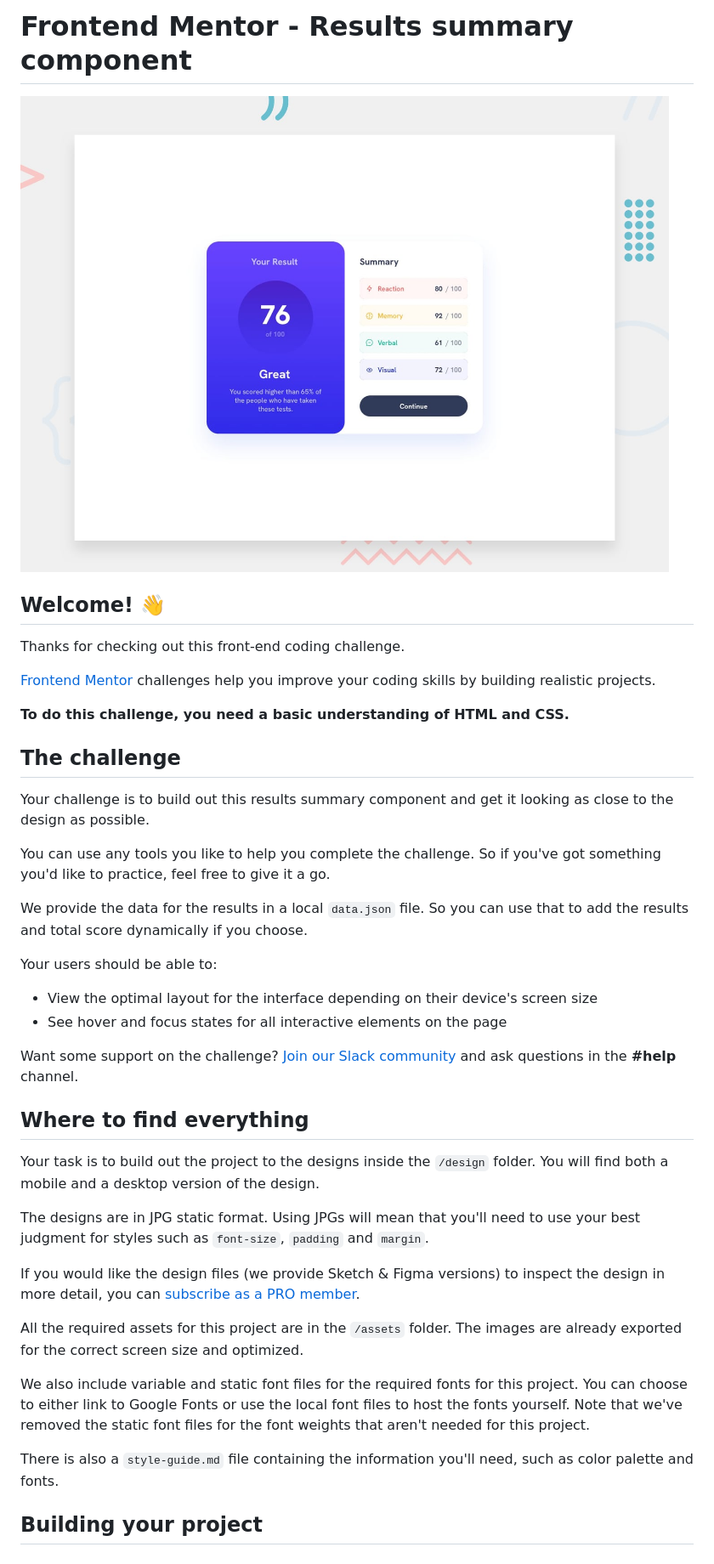
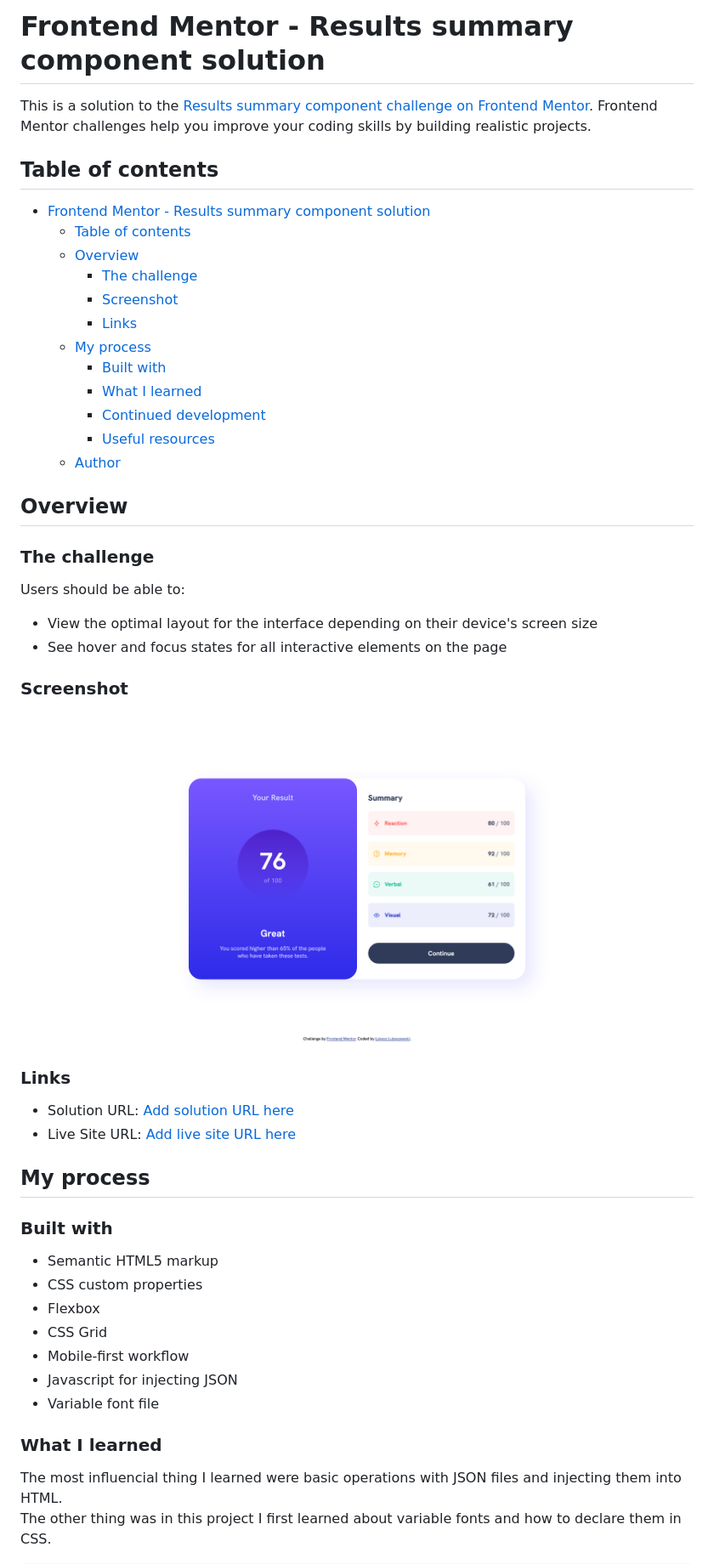
Before and after one commit to luckyszakul0/FM-results-summary-component, a Markdown page: README.md, the part around the change printed below. Shown: that part at 85% size. Rendered like a GitHub page; pictures changed too: screenshot.png (added).

Commit message:
Updated the frontend mentor README

```diff
--- a/README.md
+++ b/README.md
@@ -1,43 +1,54 @@
-# Frontend Mentor - Results summary component
+# Frontend Mentor - Results summary component solution
 
-![Design preview for the Results summary component coding challenge](./design/desktop-preview.jpg)
+This is a solution to the [Results summary component challenge on Frontend Mentor](https://www.frontendmentor.io/challenges/results-summary-component-CE_K6s0maV). Frontend Mentor challenges help you improve your coding skills by building realistic projects.
 
-## Welcome! 👋
+## Table of contents
 
-Thanks for checking out this front-end coding challenge.
+- [Frontend Mentor - Results summary component solution](#frontend-mentor---results-summary-component-solution)
+  - [Table of contents](#table-of-contents)
+  - [Overview](#overview)
+    - [The challenge](#the-challenge)
+    - [Screenshot](#screenshot)
+    - [Links](#links)
+  - [My process](#my-process)
+    - [Built with](#built-with)
+    - [What I learned](#what-i-learned)
+    - [Continued development](#continued-development)
+    - [Useful resources](#useful-resources)
+  - [Author](#author)
 
-[Frontend Mentor](https://www.frontendmentor.io) challenges help you improve your coding skills by building realistic projects.
+## Overview
 
-**To do this challenge, you need a basic understanding of HTML and CSS.**
+### The challenge
 
-## The challenge
-
-Your challenge is to build out this results summary component and get it looking as close to the design as possible.
-
-You can use any tools you like to help you complete the challenge. So if you've got something you'd like to practice, feel free to give it a go.
-
-We provide the data for the results in a local `data.json` file. So you can use that to add the results and total score dynamically if you choose.
-
-Your users should be able to:
+Users should be able to:
 
 - View the optimal layout for the interface depending on their device's screen size
 - See hover and focus states for all interactive elements on the page
 
-Want some support on the challenge? [Join our Slack community](https://www.frontendmentor.io/slack) and ask questions in the **#help** channel.
+### Screenshot
 
-## Where to find everything
+![](./screenshot.png)
 
-Your task is to build out the project to the designs inside the `/design` folder. You will find both a mobile and a desktop version of the design.
+### Links
 
-The designs are in JPG static format. Using JPGs will mean that you'll need to use your best judgment for styles such as `font-size`, `padding` and `margin`.
+- Solution URL: [Add solution URL here](https://your-solution-url.com)
+- Live Site URL: [Add live site URL here](https://your-live-site-url.com)
 
-If you would like the design files (we provide Sketch & Figma versions) to inspect the design in more detail, you can [subscribe as a PRO member](https://www.frontendmentor.io/pro).
+## My process
 
-All the required assets for this project are in the `/assets` folder. The images are already exported for the correct screen size and optimized.
+### Built with
 
-We also include variable and static font files for the required fonts for this project. You can choose to either link to Google Fonts or use the local font files to host the fonts yourself. Note that we've removed the static font files for the font weights that aren't needed for this project.
+- Semantic HTML5 markup
+- CSS custom properties
+- Flexbox
+- CSS Grid
+- Mobile-first workflow
+- Javascript for injecting JSON
+- Variable font file
 
-There is also a `style-guide.md` file containing the information you'll need, such as color palette and fonts.
+### What I learned
 
-## Building your project
+The most influencial thing I learned were basic operations with JSON files and injecting them into HTML.
+The other thing was in this project I first learned about variable fonts and how to declare them in CSS.
 
```
Also changed, not shown: other parts of README.md (+31 -46 lines), README-template.md (deleted, +0 -111 lines).
